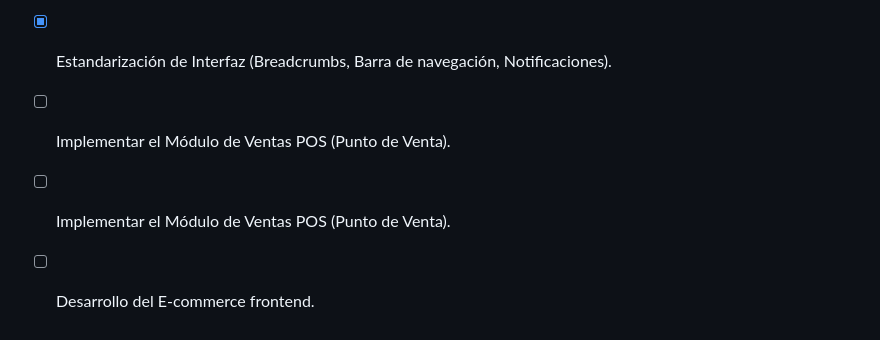
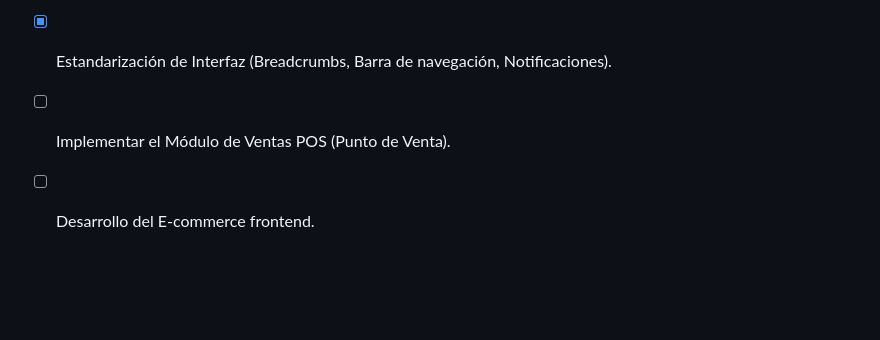
Before and after one commit to Osvaldo1964/ventas, a Markdown page: docs/hoja_de_ruta.md, the part around one of its changes. Rendered like a GitHub page; blank space fills up the shorter version.

```diff
--- a/docs/hoja_de_ruta.md
+++ b/docs/hoja_de_ruta.md
@@ -82,5 +82,4 @@ Plataforma integral que combina un Sistema de Punto de Venta (POS) administrativ
 *   [x] Desarrollo del Frontend Web (Dashboard, Config, Inventarios, Cajas, Sedes).
 *   [x] Estandarización de Interfaz (Breadcrumbs, Barra de navegación, Notificaciones).
 *   [ ] Implementar el Módulo de Ventas POS (Punto de Venta).
-*   [ ] Implementar el Módulo de Ventas POS (Punto de Venta).
 *   [ ] Desarrollo del E-commerce frontend.
```
Also changed, not shown: other parts of docs/hoja_de_ruta.md (+2 -2 lines).
